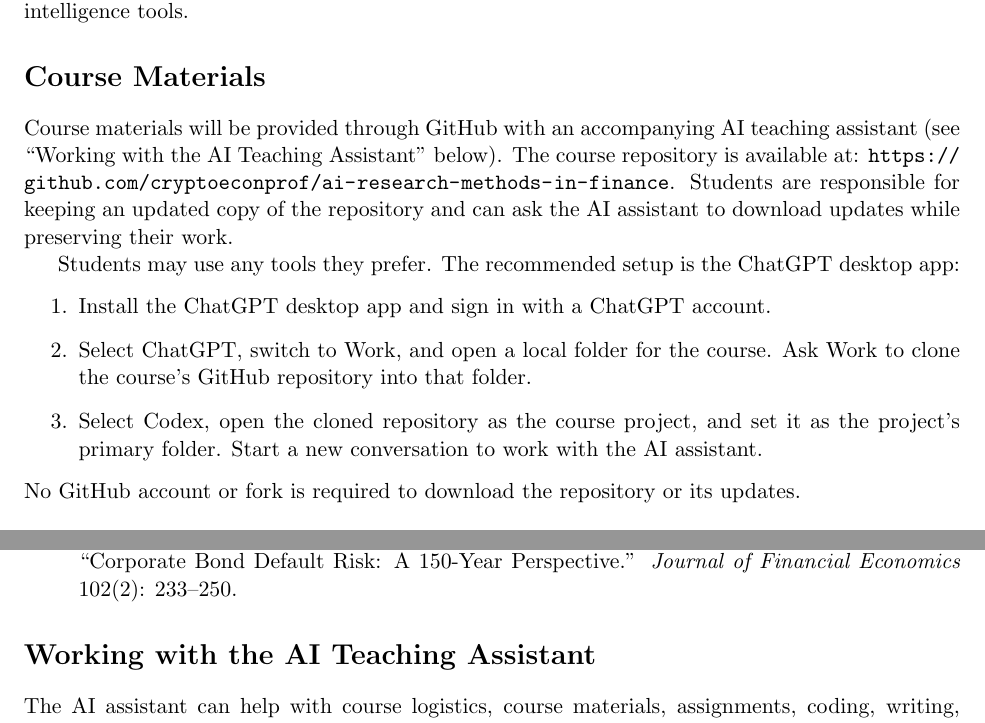
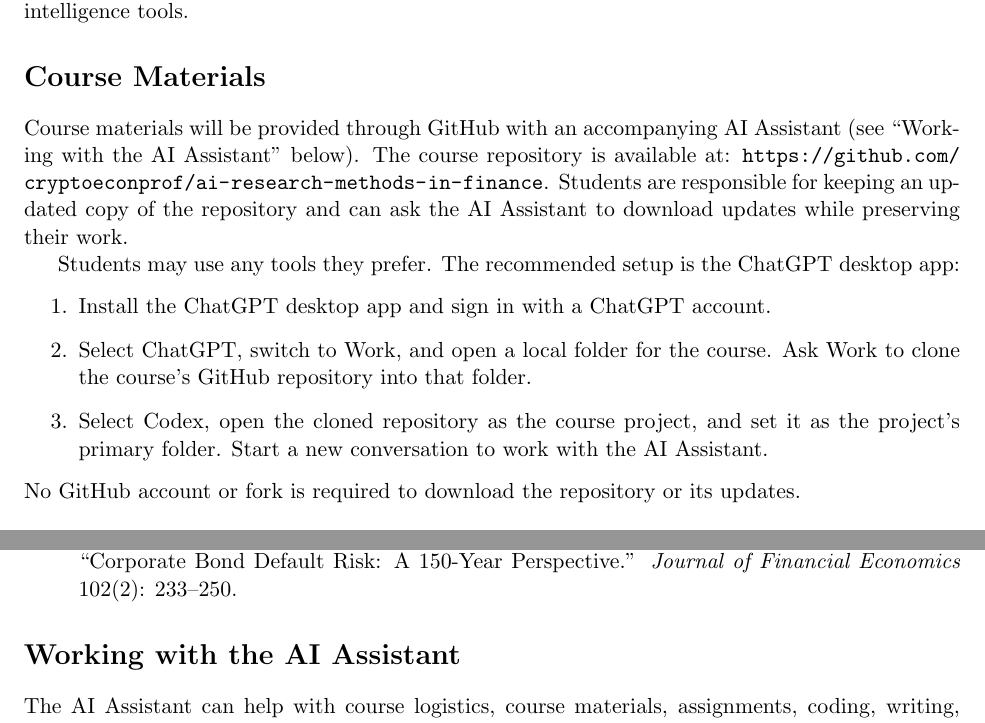
Before and after one commit to cryptoeconprof/ai-research-methods-in-finance, a LaTeX document (syllabus/syllabus.tex): two parts of pages 1 and 3 of 3, joined at a grey line, cut so that both start at the same text. Compiled offline with pdfLaTeX.

Commit message:
Rename repo agent to 'AI Assistant' throughout, distinct from Teaching Assistant (FS, 2026-10-26)

```diff
--- a/syllabus/syllabus.tex
+++ b/syllabus/syllabus.tex
@@ -26,11 +26,11 @@ methods to specify a well-defined research question. Students will be taught how
 to execute such a research inquiry using artificial intelligence tools.
 
 \section*{Course Materials}
-Course materials will be provided through GitHub with an accompanying AI teaching
-assistant (see ``Working with the AI Teaching Assistant'' below). The course repository is available at:
+Course materials will be provided through GitHub with an accompanying AI Assistant
+(see ``Working with the AI Assistant'' below). The course repository is available at:
 \url{https://github.com/cryptoeconprof/ai-research-methods-in-finance}.
 Students are responsible for keeping an updated copy of the repository and can
-ask the AI assistant to download updates while preserving their work.
+ask the AI Assistant to download updates while preserving their work.
 
 Students may use any tools they prefer. The recommended setup is the ChatGPT
 desktop app:
@@ -41,7 +41,7 @@ and sign in with a ChatGPT account.
 Ask Work to clone the course's GitHub repository into that folder.
 \item Select Codex, open the cloned repository as the course project, and set it
 as the project's \href{https://learn.chatgpt.com/docs/projects#use-local-projects-for-folders-and-codebases}{primary folder}.
-Start a new conversation to work with the AI assistant.
+Start a new conversation to work with the AI Assistant.
 \end{enumerate}
 No GitHub account or fork is required to download the repository or its updates.
 
@@ -81,8 +81,8 @@ Graham, John R., Mark T. Leary, and Michael R. Roberts (2015). ``A Century of Ca
 Giesecke, Kay, Francis A. Longstaff, Stephen M. Schaefer, and Ilya A. Strebulaev (2011). ``Corporate Bond Default Risk: A 150-Year Perspective.'' \textit{Journal of Financial Economics} 102(2): 233--250.
 \end{description}
 
-\section*{Working with the AI Teaching Assistant}
-The AI assistant can help with course logistics, course materials, assignments, coding,
+\section*{Working with the AI Assistant}
+The AI Assistant can help with course logistics, course materials, assignments, coding,
 writing, literature surveys, and any other research tasks. Students remain
 responsible for everything they submit, including its correctness, sources,
 attribution, and compliance with assignment requirements. Ethical obligations,
```
Also changed, not shown: syllabus/syllabus.pdf.
